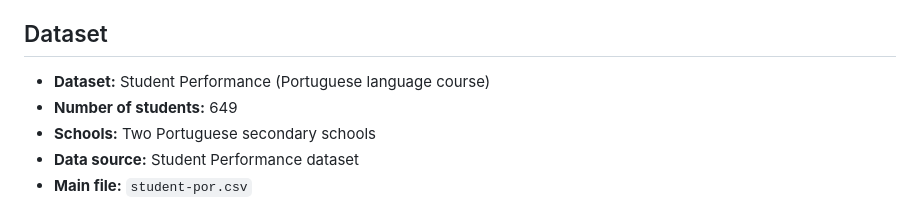
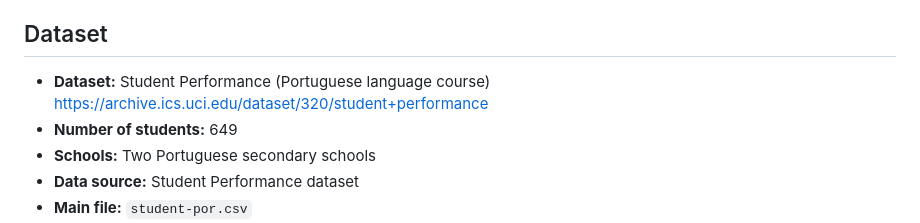
Before and after one commit to reinaq996-oss/One-page-one-finding, a Markdown page: README.md, the part around the change. Drawn GitHub-style.

Commit message:
Update dataset information in README
Added a link to the Student Performance dataset.

```diff
--- a/README.md
+++ b/README.md
@@ -7,7 +7,7 @@ This project explores the factors associated with students' final grades using t
 
 ## Dataset
 
-- **Dataset:** Student Performance (Portuguese language course)
+- **Dataset:** Student Performance (Portuguese language course) https://archive.ics.uci.edu/dataset/320/student+performance
 - **Number of students:** 649
 - **Schools:** Two Portuguese secondary schools
 - **Data source:** Student Performance dataset
```
